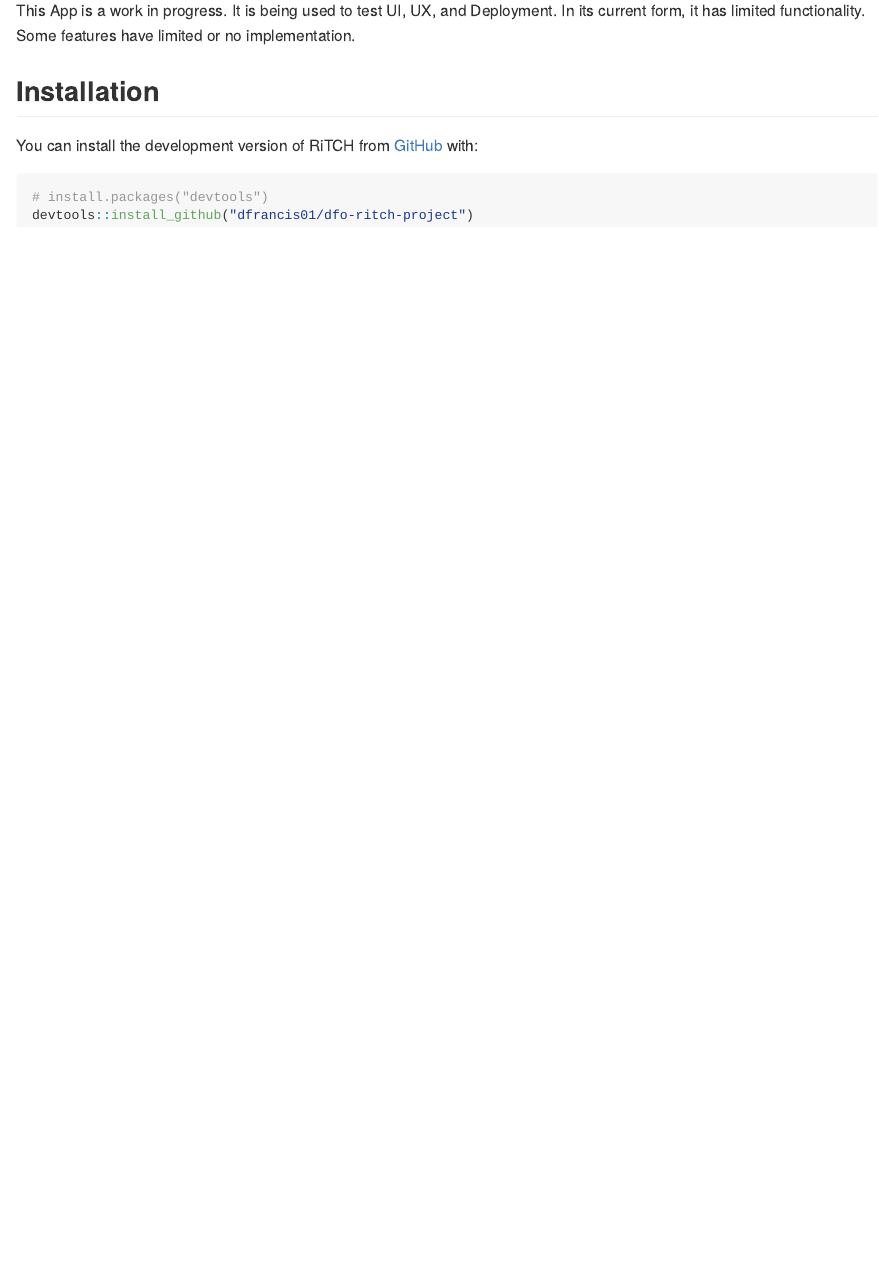
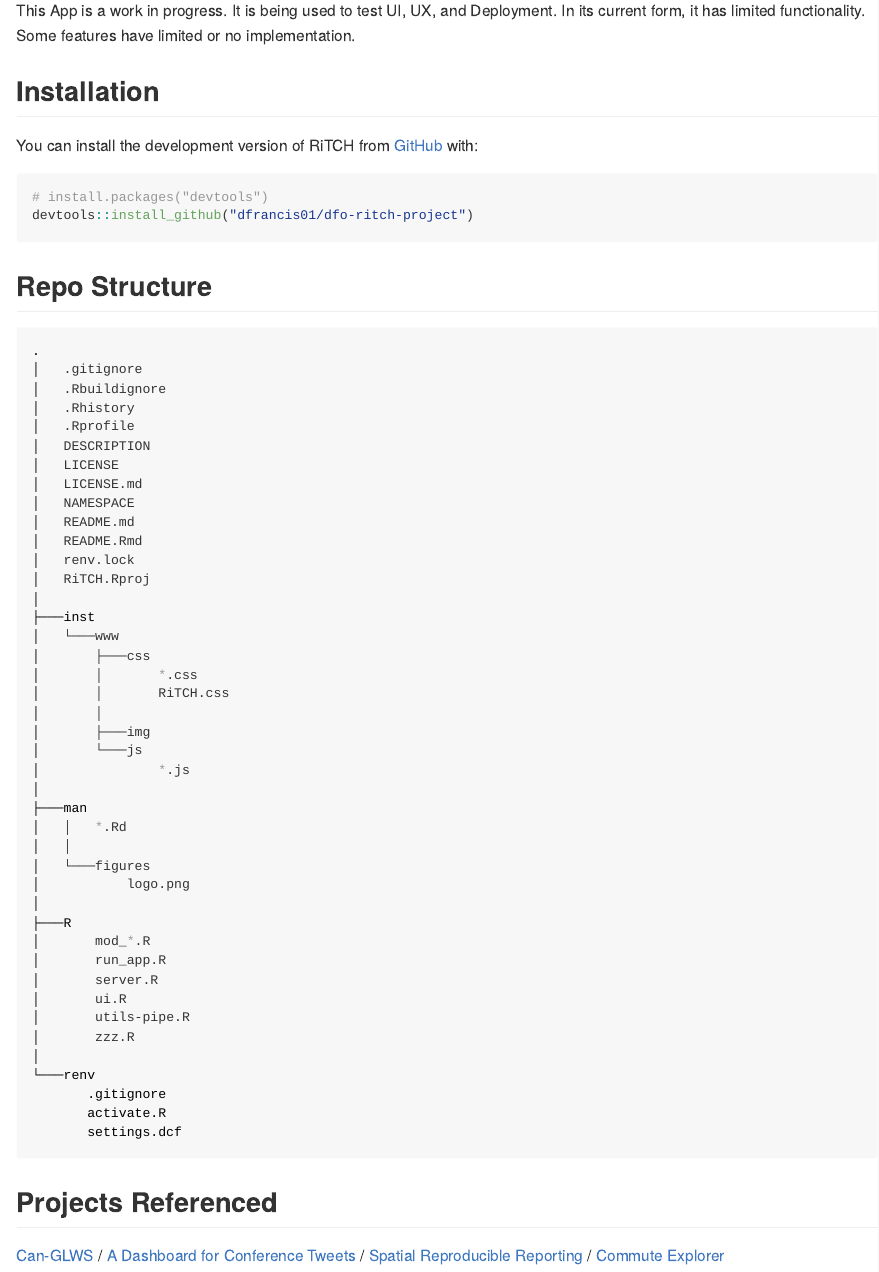
Before and after one commit to dfrancis01/dfo-richt-project, an R Markdown document (README.Rmd): the page in a window 1100 px wide, from 300 px down. The pictures show the output file README.md that the author committed with the source, drawn offline in the style of GitHub; badge pictures from the web are left out.

Commit message:
Update README.Rmd with Repo Struc & References

````diff
--- a/README.Rmd
+++ b/README.Rmd
@@ -35,6 +42,52 @@ You can install the development version of RiTCH from [GitHub](https://github.co
 # install.packages("devtools")
 devtools::install_github("dfrancis01/dfo-ritch-project")
 ```
-<!--
-You'll still need to render `README.Rmd` regularly, to keep `README.md` up-to-date. `devtools::build_readme()` is handy for this.
--->
+## Repo Structure
+```bash
+.
+│   .gitignore
+│   .Rbuildignore
+│   .Rhistory
+│   .Rprofile
+│   DESCRIPTION
+│   LICENSE
+│   LICENSE.md
+│   NAMESPACE
+│   README.md
+│   README.Rmd
+│   renv.lock
+│   RiTCH.Rproj
+│
+├───inst
+│   └───www
+│       ├───css
+│       │       *.css
+│       │       RiTCH.css
+│       │
+│       ├───img
+│       └───js
+│               *.js
+│
+├───man
+│   │   *.Rd
+│   │
+│   └───figures
+│           logo.png
+│
+├───R
+│       mod_*.R
+│       run_app.R
+│       server.R
+│       ui.R
+│       utils-pipe.R
+│       zzz.R
+│
+└───renv
+       .gitignore
+       activate.R
+       settings.dcf
+```
+
+## Projects Referenced
+
+[Can-GLWS](https://www.uoguelph.ca/watershed/glws/) / [A Dashboard for Conference Tweets](https://shiny.rstudio.com/gallery/conference-tweet-dashboard.html) / [Spatial Reproducible Reporting](https://github.com/dfo-mar-odis/shinySpatialApp) / [Commute Explorer](https://nz-stefan.shinyapps.io/commute-explorer-2/)
````
Also changed, not shown: README.md, README.Rmd (19 more changed lines).
